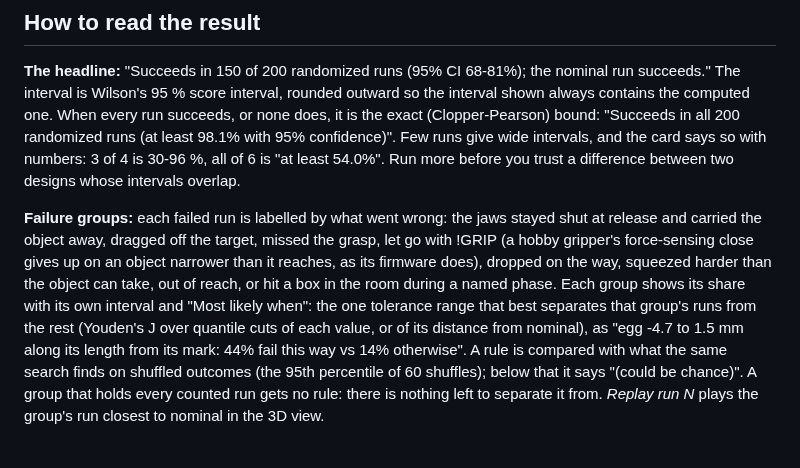
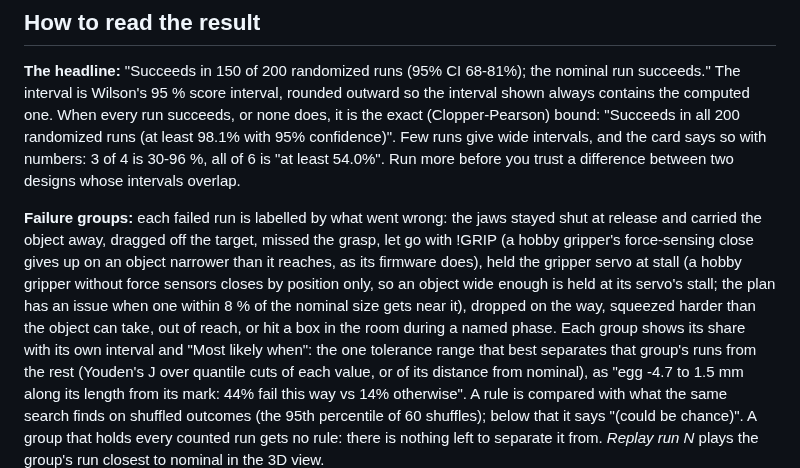
Before and after one commit to jim4226/A16z_Hackathon, a Markdown page: docs/ROBUSTNESS.md, the part around the change. Drawn GitHub-style; blank space fills up the shorter version.

Commit message:
Name the stalled outcome in the robustness guide
docs/ROBUSTNESS.md lists the failure groups a study labels runs with;
since a sensorless hobby grip that holds its servo at stall fails as
"Held the gripper servo at stall", the list now has it, with when the
plan already calls it an issue (an object within 8 % of its nominal
size near the stall).

Co-Authored-By: Claude Opus 5.5 <noreply@anthropic.com>
Claude-Session: https://claude.ai/code/session_019pzXz3e7KdUtoZFx4mrtrs

```diff
--- a/docs/ROBUSTNESS.md
+++ b/docs/ROBUSTNESS.md
@@ -75,8 +75,10 @@ with 95% confidence)". Few runs give wide intervals, and the card says so with n
 
 **Failure groups:** each failed run is labelled by what went wrong: the jaws stayed shut at release and carried the
 object away, dragged off the target, missed the grasp, let go with !GRIP (a hobby gripper's force-sensing close gives
-up on an object narrower than it reaches, as its firmware does), dropped on the way, squeezed harder than the object
-can take, out of reach, or hit a box in the room during a named phase. Each group shows its share with its own interval and "Most
+up on an object narrower than it reaches, as its firmware does), held the gripper servo at stall (a hobby gripper
+without force sensors closes by position only, so an object wide enough is held at its servo's stall; the plan has
+an issue when one within 8 % of the nominal size gets near it), dropped on the way, squeezed harder than the object can take, out of reach, or hit a box
+in the room during a named phase. Each group shows its share with its own interval and "Most
 likely when": the one tolerance range that best separates that group's runs from the rest (Youden's J over quantile cuts
 of each value, or of its distance from nominal), as "egg -4.7 to 1.5 mm along its length from its mark: 44% fail this way vs 14% otherwise". A rule
 is compared with what the same search finds on shuffled outcomes (the 95th percentile of 60 shuffles); below that it
```
